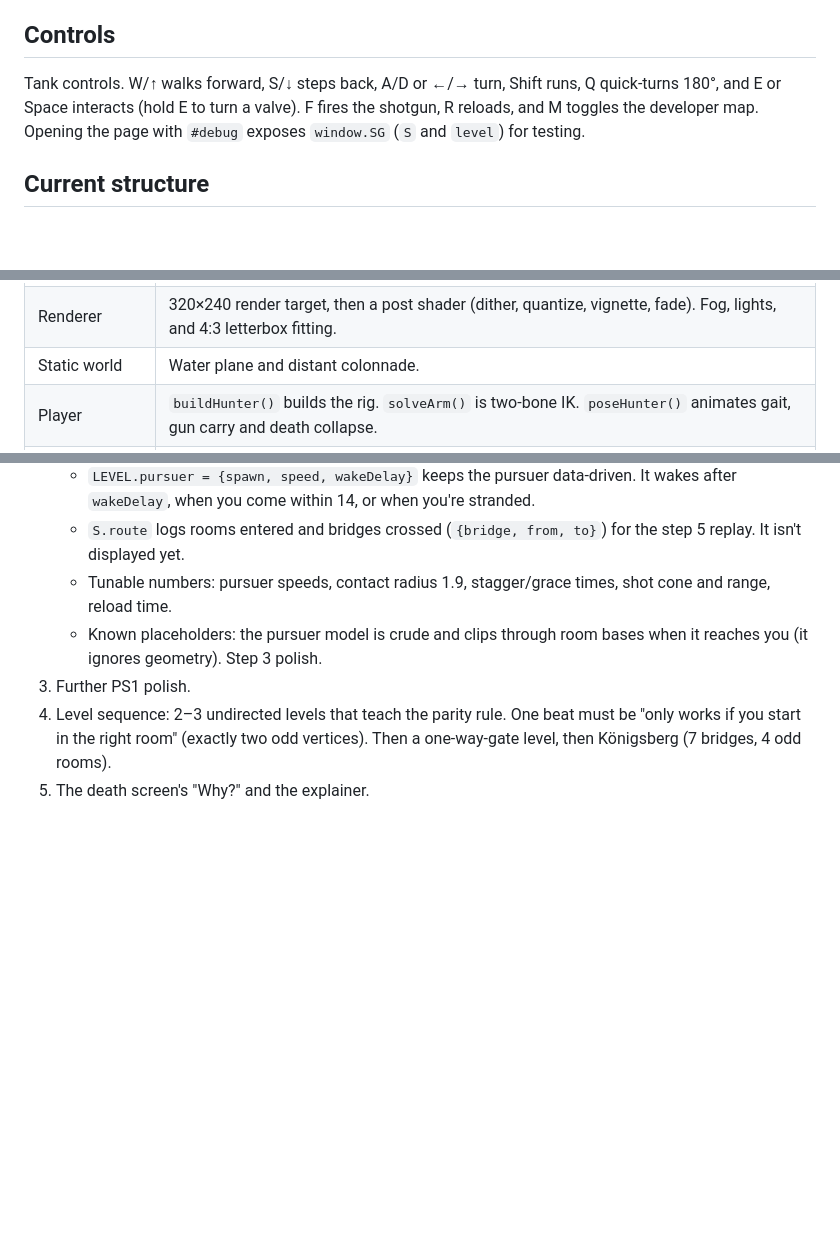
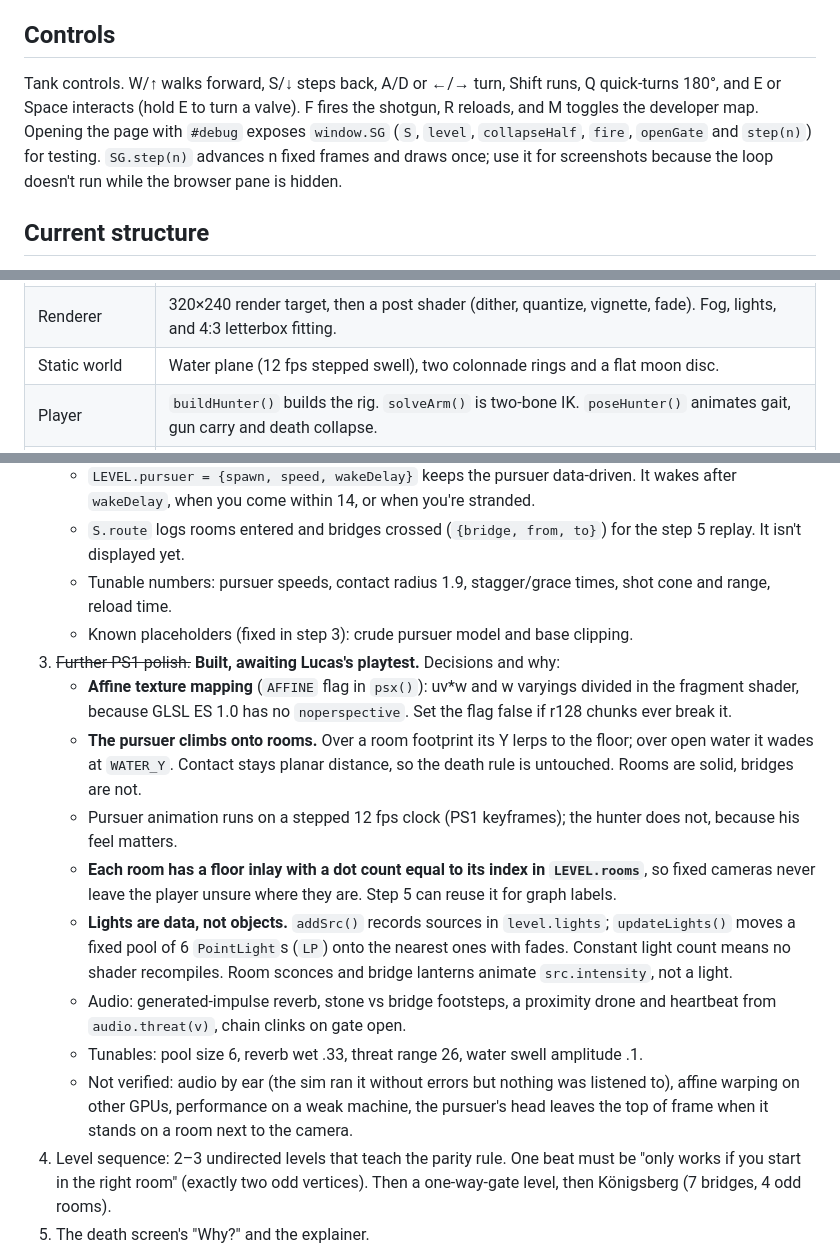
Before and after one commit to LucasFinney/seven-gates, a Markdown page: CLAUDE.md, 3 parts joined by grey strips. Rendered like a GitHub page; blank space fills up the shorter version.

Commit message:
Record Step 3 decisions in CLAUDE.md
Co-Authored-By: Claude Sonnet 5.5 <noreply@anthropic.com>

```diff
--- a/CLAUDE.md
+++ b/CLAUDE.md
@@ -44,7 +44,7 @@ One-way gates, the RE2 nod, are a later mechanic. They teach the directed versio
 
 ## Controls
 
-Tank controls. W/↑ walks forward, S/↓ steps back, A/D or ←/→ turn, Shift runs, Q quick-turns 180°, and E or Space interacts (hold E to turn a valve). F fires the shotgun, R reloads, and M toggles the developer map. Opening the page with `#debug` exposes `window.SG` (`S` and `level`) for testing.
+Tank controls. W/↑ walks forward, S/↓ steps back, A/D or ←/→ turn, Shift runs, Q quick-turns 180°, and E or Space interacts (hold E to turn a valve). F fires the shotgun, R reloads, and M toggles the developer map. Opening the page with `#debug` exposes `window.SG` (`S`, `level`, `collapseHalf`, `fire`, `openGate` and `step(n)`) for testing. `SG.step(n)` advances n fixed frames and draws once; use it for screenshots because the loop doesn't run while the browser pane is hidden.
 
 ## Current structure
 
@@ -60,7 +60,7 @@ Script sections, in file order (search for the `/* ---------- ... ---------- */`
 | Seeded random | Deterministic RNG, so procedural textures and props are stable between loads. |
 | PS1 materials | `psx()` injects vertex snapping into any material. Procedural canvas textures. Material palette `M`. |
 | Renderer | 320×240 render target, then a post shader (dither, quantize, vignette, fade). Fog, lights, and 4:3 letterbox fitting. |
-| Static world | Water plane and distant colonnade. |
+| Static world | Water plane (12 fps stepped swell), two colonnade rings and a flat moon disc. |
 | Player | `buildHunter()` builds the rig. `solveArm()` is two-bone IK. `poseHunter()` animates gait, gun carry and death collapse. |
 | Level construction | `buildLevel()` turns `LEVEL` into rooms (floor, pillars, sconce, drain hatch, escape beam) and bridges (segmented halves, gate with portcullis, valve wheel and lantern, side camera). |
 | Geometry queries | `walkable()` handles collision against rooms, standing bridge halves and closed gates. `locate()` reports which room or bridge a point is on. |
@@ -86,8 +87,16 @@ The win condition is all valves turned. The room you're standing in then opens a
    - `LEVEL.pursuer = {spawn, speed, wakeDelay}` keeps the pursuer data-driven. It wakes after `wakeDelay`, when you come within 14, or when you're stranded.
    - `S.route` logs rooms entered and bridges crossed (`{bridge, from, to}`) for the step 5 replay. It isn't displayed yet.
    - Tunable numbers: pursuer speeds, contact radius 1.9, stagger/grace times, shot cone and range, reload time.
-   - Known placeholders: the pursuer model is crude and clips through room bases when it reaches you (it ignores geometry). Step 3 polish.
-3. Further PS1 polish.
+   - Known placeholders (fixed in step 3): crude pursuer model and base clipping.
+3. ~~Further PS1 polish.~~ **Built, awaiting Lucas's playtest.** Decisions and why:
+   - **Affine texture mapping** (`AFFINE` flag in `psx()`): uv*w and w varyings divided in the fragment shader, because GLSL ES 1.0 has no `noperspective`. Set the flag false if r128 chunks ever break it.
+   - **The pursuer climbs onto rooms.** Over a room footprint its Y lerps to the floor; over open water it wades at `WATER_Y`. Contact stays planar distance, so the death rule is untouched. Rooms are solid, bridges are not.
+   - Pursuer animation runs on a stepped 12 fps clock (PS1 keyframes); the hunter does not, because his feel matters.
+   - **Each room has a floor inlay with a dot count equal to its index in `LEVEL.rooms`**, so fixed cameras never leave the player unsure where they are. Step 5 can reuse it for graph labels.
+   - **Lights are data, not objects.** `addSrc()` records sources in `level.lights`; `updateLights()` moves a fixed pool of 6 `PointLight`s (`LP`) onto the nearest ones with fades. Constant light count means no shader recompiles. Room sconces and bridge lanterns animate `src.intensity`, not a light.
+   - Audio: generated-impulse reverb, stone vs bridge footsteps, a proximity drone and heartbeat from `audio.threat(v)`, chain clinks on gate open.
+   - Tunables: pool size 6, reverb wet .33, threat range 26, water swell amplitude .1.
+   - Not verified: audio by ear (the sim ran it without errors but nothing was listened to), affine warping on other GPUs, performance on a weak machine, the pursuer's head leaves the top of frame when it stands on a room next to the camera.
 4. Level sequence: 2–3 undirected levels that teach the parity rule. One beat must be "only works if you start in the right room" (exactly two odd vertices). Then a one-way-gate level, then Königsberg (7 bridges, 4 odd rooms).
 5. The death screen's "Why?" and the explainer.
 
```
Also changed, not shown: other parts of CLAUDE.md (+1 -0 lines).
